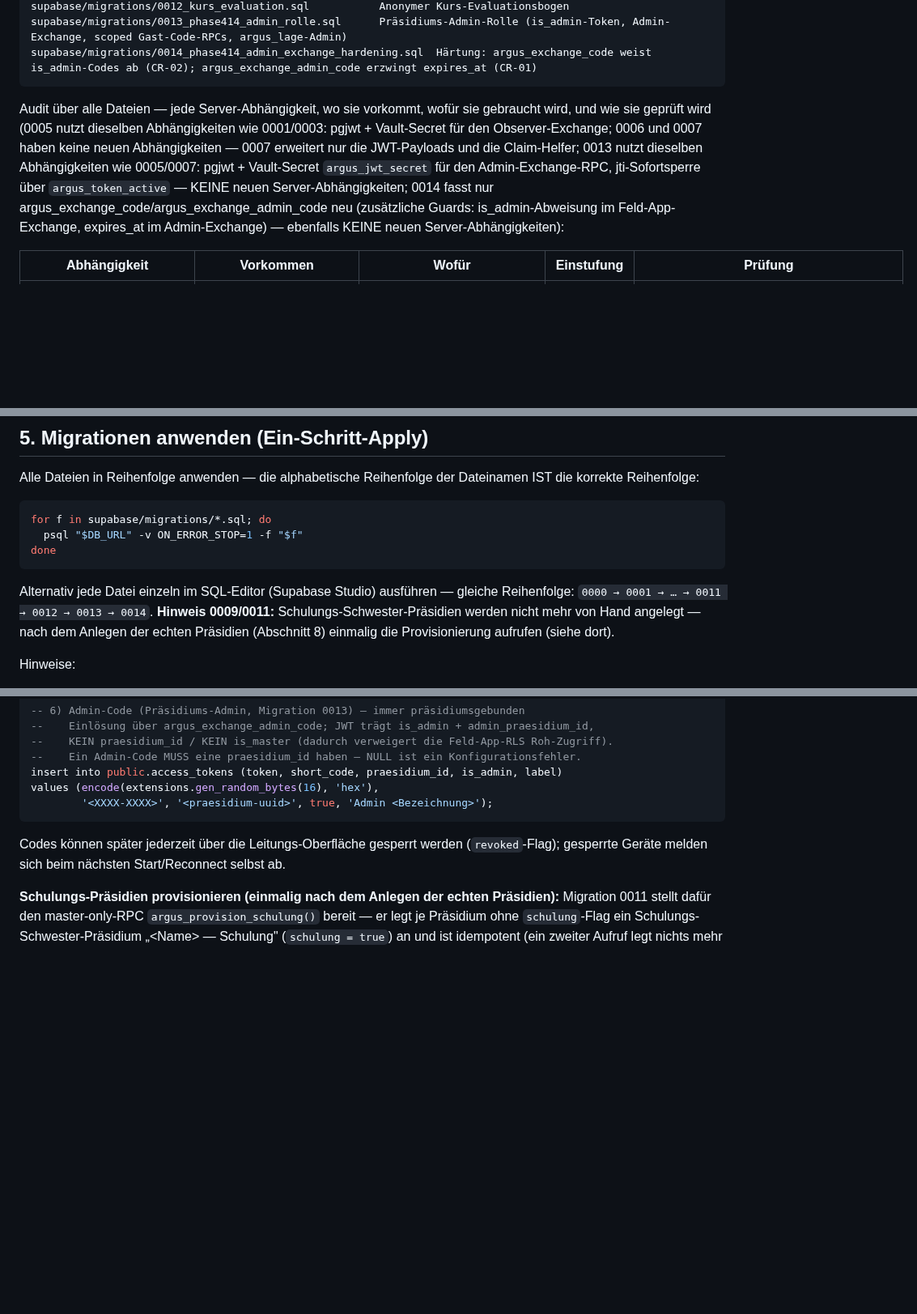
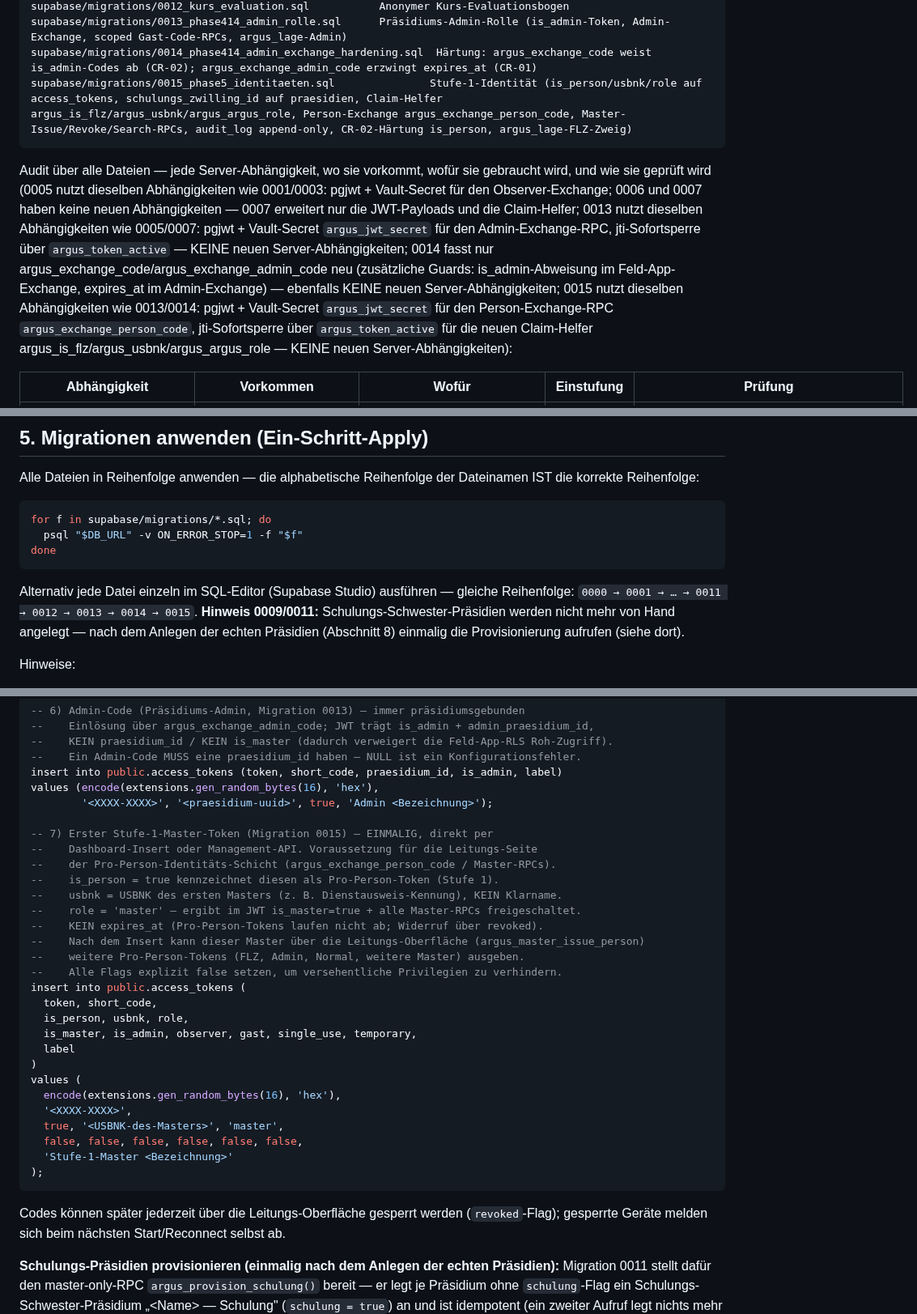
Before and after one commit to KrapfenBediener/argus, a Markdown page: docs/SELF-HOSTING.md, 3 parts joined by grey strips. Shown at 81% size. GitHub-like rendering; blank space fills up the shorter version.

Commit message:
docs(05-01): SELF-HOSTING.md — Migration 0015 + Stufe-1-Master-Bootstrap (Task 3)
- Abschnitt 3 Dateiliste: 0015_phase5_identitaeten.sql ergänzt (is_person/usbnk/role,
  Person-Exchange, Master-Issue/Revoke/Search, audit_log, CR-02, FLZ-Zweig)
- Abschnitt 3 Audit-Prosa: 0015 nutzt dieselben Abhängigkeiten wie 0013/0014
  (pgjwt + Vault + argus_token_active) — KEINE neuen Server-Abhängigkeiten
- Abschnitt 5 Reihenfolge: 0014 → 0015 ergänzt
- Abschnitt 8 Bootstrap: Stufe-1-Master-Token (is_person=true, usbnk, role='master',
  alle Flags explizit false, kein expires_at); D-06 gewahrt (kein konkreter Dateiname)

````diff
--- a/docs/SELF-HOSTING.md
+++ b/docs/SELF-HOSTING.md
@@ -85,6 +85,7 @@ supabase/migrations/0011_paket3_schulung.sql           Schulungs-Reset über Tom
 supabase/migrations/0012_kurs_evaluation.sql           Anonymer Kurs-Evaluationsbogen
 supabase/migrations/0013_phase414_admin_rolle.sql      Präsidiums-Admin-Rolle (is_admin-Token, Admin-Exchange, scoped Gast-Code-RPCs, argus_lage-Admin)
 supabase/migrations/0014_phase414_admin_exchange_hardening.sql  Härtung: argus_exchange_code weist is_admin-Codes ab (CR-02); argus_exchange_admin_code erzwingt expires_at (CR-01)
+supabase/migrations/0015_phase5_identitaeten.sql               Stufe-1-Identität (is_person/usbnk/role auf access_tokens, schulungs_zwilling_id auf praesidien, Claim-Helfer argus_is_flz/argus_usbnk/argus_argus_role, Person-Exchange argus_exchange_person_code, Master-Issue/Revoke/Search-RPCs, audit_log append-only, CR-02-Härtung is_person, argus_lage-FLZ-Zweig)
 ```
 
 Audit über alle Dateien — jede Server-Abhängigkeit, wo sie vorkommt,
@@ -96,7 +97,11 @@ JWT-Payloads und die Claim-Helfer; 0013 nutzt dieselben Abhängigkeiten wie
 jti-Sofortsperre über `argus_token_active` — KEINE neuen Server-Abhängigkeiten;
 0014 fasst nur argus_exchange_code/argus_exchange_admin_code neu (zusätzliche
 Guards: is_admin-Abweisung im Feld-App-Exchange, expires_at im Admin-Exchange) —
-ebenfalls KEINE neuen Server-Abhängigkeiten):
+ebenfalls KEINE neuen Server-Abhängigkeiten; 0015 nutzt dieselben Abhängigkeiten
+wie 0013/0014: pgjwt + Vault-Secret `argus_jwt_secret` für den Person-Exchange-RPC
+`argus_exchange_person_code`, jti-Sofortsperre über `argus_token_active` für die
+neuen Claim-Helfer argus_is_flz/argus_usbnk/argus_argus_role — KEINE neuen
+Server-Abhängigkeiten):
 
 | Abhängigkeit | Vorkommen | Wofür | Einstufung | Prüfung |
 |---|---|---|---|---|
@@ -145,7 +150,7 @@ done
 ```
 
 Alternativ jede Datei einzeln im SQL-Editor (Supabase Studio) ausführen —
-gleiche Reihenfolge: `0000 → 0001 → … → 0011 → 0012 → 0013 → 0014`. **Hinweis 0009/0011:**
+gleiche Reihenfolge: `0000 → 0001 → … → 0011 → 0012 → 0013 → 0014 → 0015`. **Hinweis 0009/0011:**
 Schulungs-Schwester-Präsidien werden nicht mehr von Hand angelegt — nach dem
 Anlegen der echten Präsidien (Abschnitt 8) einmalig die Provisionierung
 aufrufen (siehe dort).
@@ -259,6 +264,30 @@ values (encode(extensions.gen_random_bytes(16), 'hex'),
 insert into public.access_tokens (token, short_code, praesidium_id, is_admin, label)
 values (encode(extensions.gen_random_bytes(16), 'hex'),
         '<XXXX-XXXX>', '<praesidium-uuid>', true, 'Admin <Bezeichnung>');
+
+-- 7) Erster Stufe-1-Master-Token (Migration 0015) — EINMALIG, direkt per
+--    Dashboard-Insert oder Management-API. Voraussetzung für die Leitungs-Seite
+--    der Pro-Person-Identitäts-Schicht (argus_exchange_person_code / Master-RPCs).
+--    is_person = true kennzeichnet diesen als Pro-Person-Token (Stufe 1).
+--    usbnk = USBNK des ersten Masters (z. B. Dienstausweis-Kennung), KEIN Klarname.
+--    role = 'master' — ergibt im JWT is_master=true + alle Master-RPCs freigeschaltet.
+--    KEIN expires_at (Pro-Person-Tokens laufen nicht ab; Widerruf über revoked).
+--    Nach dem Insert kann dieser Master über die Leitungs-Oberfläche (argus_master_issue_person)
+--    weitere Pro-Person-Tokens (FLZ, Admin, Normal, weitere Master) ausgeben.
+--    Alle Flags explizit false setzen, um versehentliche Privilegien zu verhindern.
+insert into public.access_tokens (
+  token, short_code,
+  is_person, usbnk, role,
+  is_master, is_admin, observer, gast, single_use, temporary,
+  label
+)
+values (
+  encode(extensions.gen_random_bytes(16), 'hex'),
+  '<XXXX-XXXX>',
+  true, '<USBNK-des-Masters>', 'master',
+  false, false, false, false, false, false,
+  'Stufe-1-Master <Bezeichnung>'
+);
 ```
 
 Codes können später jederzeit über die Leitungs-Oberfläche gesperrt werden
````
